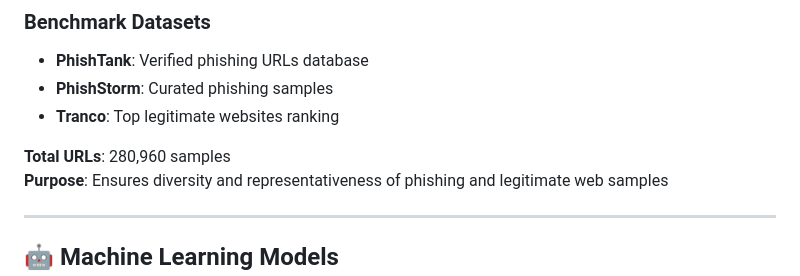
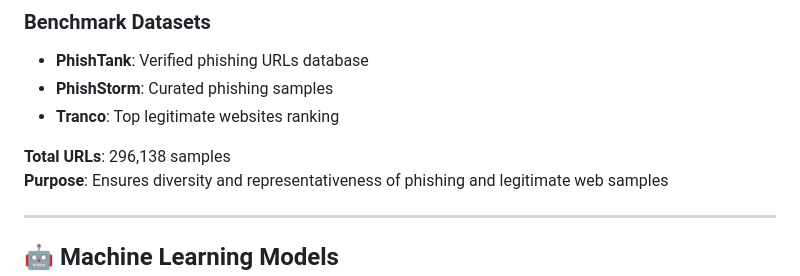
Before and after one commit to gift0/phishing-detector, a Markdown page: README.md, the part around the change. Rendered like a GitHub page.

Commit message:
Update total URLs count in README

```diff
--- a/README.md
+++ b/README.md
@@ -74,7 +74,7 @@ This study adopts an **experimental quantitative research design** to develop an
 - **PhishStorm**: Curated phishing samples
 - **Tranco**: Top legitimate websites ranking
 
-**Total URLs**: 280,960 samples
+**Total URLs**: 296,138 samples
 **Purpose**: Ensures diversity and representativeness of phishing and legitimate web samples
 
 ---
```
